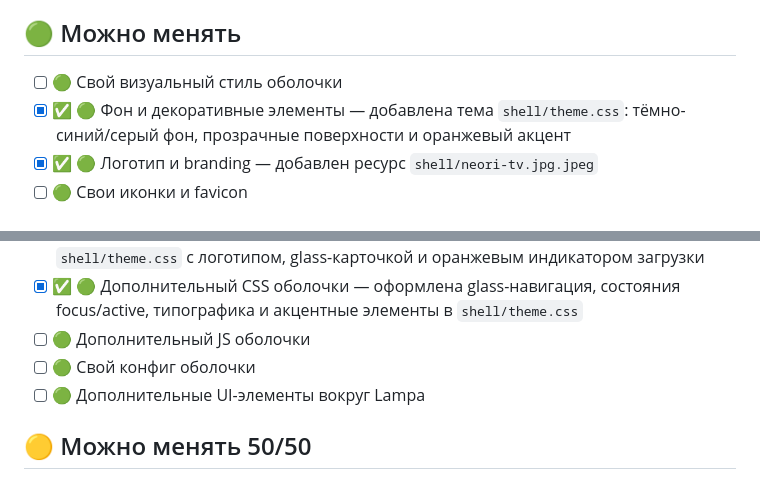
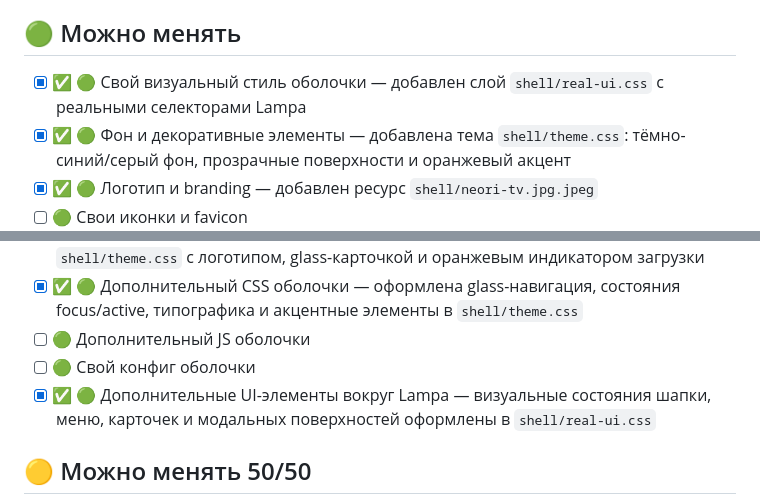
Before and after one commit to NeoriTV/Neori, a Markdown page: SHELL_CHECKLIST.md, 2 parts joined by grey strips. Rendered like a GitHub page.

Commit message:
Mark real Lampa UI styling as completed

```diff
--- a/SHELL_CHECKLIST.md
+++ b/SHELL_CHECKLIST.md
@@ -8,7 +8,7 @@
 
 ## 🟢 Можно менять
 
-- [ ] 🟢 Свой визуальный стиль оболочки
+- [x] ✅ 🟢 Свой визуальный стиль оболочки — добавлен слой `shell/real-ui.css` с реальными селекторами Lampa
 - [x] ✅ 🟢 Фон и декоративные элементы — добавлена тема `shell/theme.css`: тёмно-синий/серый фон, прозрачные поверхности и оранжевый акцент
 - [x] ✅ 🟢 Логотип и branding — добавлен ресурс `shell/neori-tv.jpg.jpeg`
 - [ ] 🟢 Свои иконки и favicon
@@ -18,7 +18,7 @@
 - [x] ✅ 🟢 Дополнительный CSS оболочки — оформлена glass-навигация, состояния focus/active, типографика и акцентные элементы в `shell/theme.css`
 - [ ] 🟢 Дополнительный JS оболочки
 - [ ] 🟢 Свой конфиг оболочки
-- [ ] 🟢 Дополнительные UI-элементы вокруг Lampa
+- [x] ✅ 🟢 Дополнительные UI-элементы вокруг Lampa — визуальные состояния шапки, меню, карточек и модальных поверхностей оформлены в `shell/real-ui.css`
 
 ## 🟡 Можно менять 50/50
 
```
